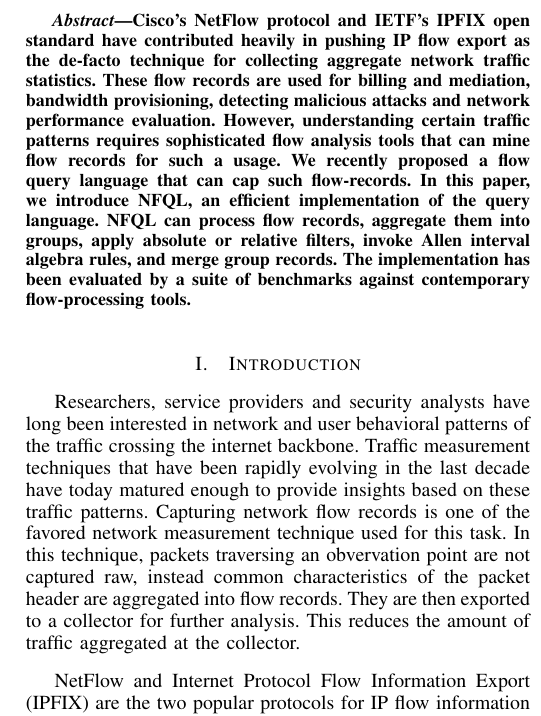
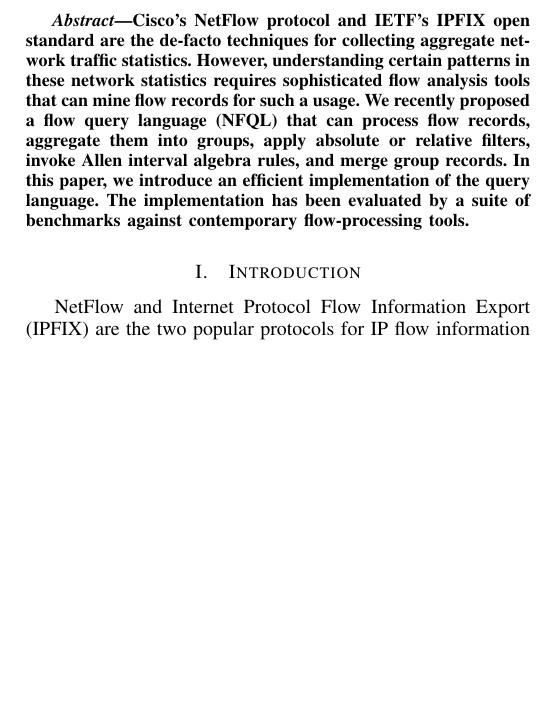
Before and after one commit to vbajpai/nfql-im-2013, a LaTeX paper (index.tex, which reads sections/introduction.tex): part of one column of page 1 of 7, cut so that both start at the same text, the shorter picture padded with empty space. The pictures show the PDF file index.pdf that the author committed with the source.

Commit message:
* condensed the abstract * deleted the first paragraph in introduction * made the flow-query language text as one paragraph

```diff
--- a/index.tex
+++ b/index.tex
@@ -66,23 +42,22 @@
 \end{acronym}
 
 
-\begin{abstract} Cisco's NetFlow protocol and IETF's IPFIX open standard have
-  contributed heavily in pushing IP flow export as the de-facto technique for
-  collecting aggregate network traffic statistics. These flow records are used
-  for billing and mediation, bandwidth provisioning, detecting malicious
-  attacks and network performance evaluation. However, understanding certain
-  traffic patterns requires sophisticated flow analysis tools that can mine
-  flow records for such a usage. We recently proposed a flow query language
-  that can cap such flow-records. In this paper, we introduce NFQL, an
-  efficient implementation of the query language.  NFQL can process flow
-  records, aggregate them into groups, apply absolute or relative filters,
-  invoke Allen interval algebra rules, and merge group records. The
-  implementation has been evaluated by a suite of benchmarks against
+\begin{abstract} Cisco's NetFlow protocol and IETF's IPFIX open standard are
+  the de-facto techniques for collecting aggregate network traffic statistics.
+  However, understanding certain patterns in these network statistics requires
+  sophisticated flow analysis tools that can mine flow records for such a
+  usage. We recently proposed a flow query language (NFQL) that can process
+  flow records, aggregate them into groups, apply absolute or relative
+  filters, invoke Allen interval algebra rules, and merge group records. In
+  this paper, we introduce an efficient implementation of the query language.
+  The implementation has been evaluated by a suite of benchmarks against
   contemporary flow-processing tools.\end{abstract}
 % no keywords
 
 
 
+% sections
+%----------------------------------------------------------------------
 \section{Introduction}
 \input{sections/introduction}\label{sec:introduction}
 \section{Related Work}
--- a/sections/introduction.tex
+++ b/sections/introduction.tex
@@ -1,14 +1,3 @@
-Researchers, service providers and security analysts have long been interested
-in network and user behavioral patterns of the traffic crossing the internet
-backbone. Traffic measurement techniques that have been rapidly evolving in
-the last decade have today matured enough to provide insights based on these
-traffic patterns. Capturing network flow records is one of the favored network
-measurement technique used for this task. In this technique, packets
-traversing an obvervation point are not captured raw, instead common
-characteristics of the packet header are aggregated into flow records. They
-are then exported to a collector for further analysis.  This reduces the
-amount of traffic aggregated at the collector.
-
 NetFlow and \ac{IPFIX} are the two popular protocols for IP flow information
 export. NetFlow \cite{rfc3954} is a network protocol designed by Cisco
 Systems, which allows routers to generate and export flow records to a
```
Also changed, not shown: sections/design.tex (+25 -32 lines), index.pdf, index.tex (75 more changed lines).
